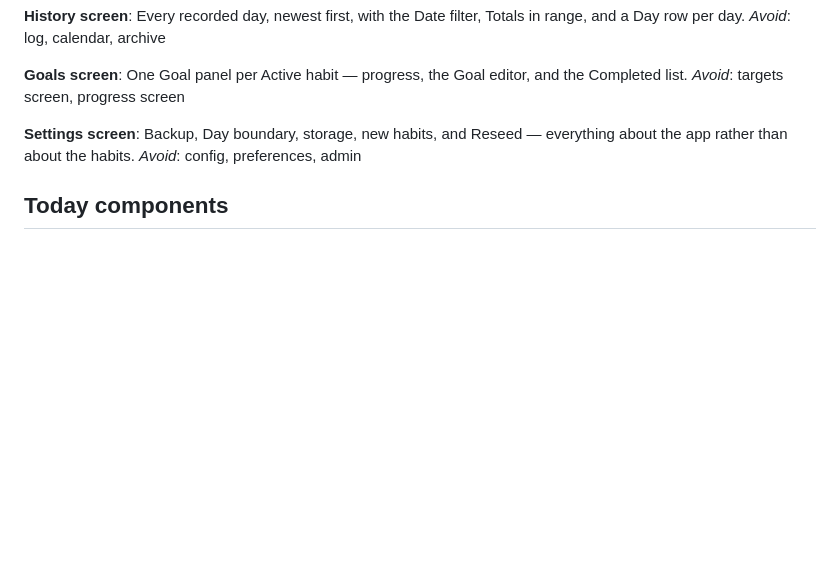
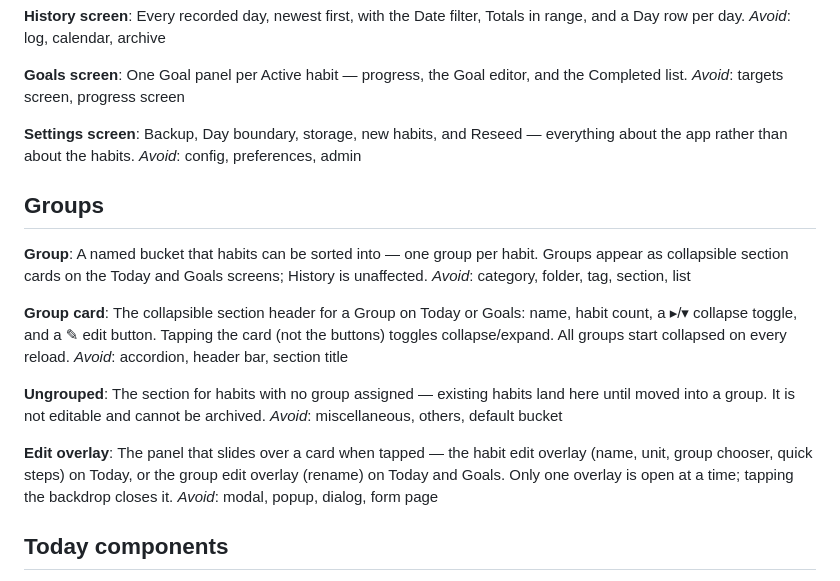
Before and after one commit to zinpaing78072-collab/habit-work-tracker, a Markdown page: GLOSSARY.md, the part around the change. Rendered like a GitHub page; blank space fills up the shorter version.

Commit message:
Update glossary: add Group, Group card, Ungrouped, Edit overlay entries

```diff
--- a/GLOSSARY.md
+++ b/GLOSSARY.md
@@ -108,6 +108,24 @@ _Avoid_: targets screen, progress screen
 Backup, Day boundary, storage, new habits, and Reseed — everything about the app rather than about the habits.
 _Avoid_: config, preferences, admin
 
+## Groups
+
+**Group**:
+A named bucket that habits can be sorted into — one group per habit. Groups appear as collapsible section cards on the Today and Goals screens; History is unaffected.
+_Avoid_: category, folder, tag, section, list
+
+**Group card**:
+The collapsible section header for a Group on Today or Goals: name, habit count, a ▸/▾ collapse toggle, and a ✎ edit button. Tapping the card (not the buttons) toggles collapse/expand. All groups start collapsed on every reload.
+_Avoid_: accordion, header bar, section title
+
+**Ungrouped**:
+The section for habits with no group assigned — existing habits land here until moved into a group. It is not editable and cannot be archived.
+_Avoid_: miscellaneous, others, default bucket
+
+**Edit overlay**:
+The panel that slides over a card when tapped — the habit edit overlay (name, unit, group chooser, quick steps) on Today, or the group edit overlay (rename) on Today and Goals. Only one overlay is open at a time; tapping the backdrop closes it.
+_Avoid_: modal, popup, dialog, form page
+
 ## Today components
 
 **Habit card**:
```
